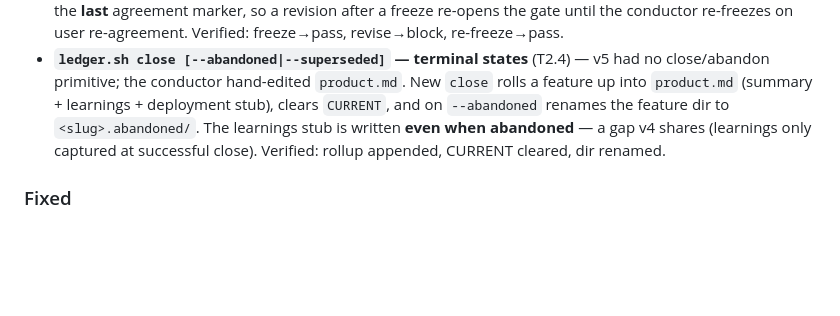
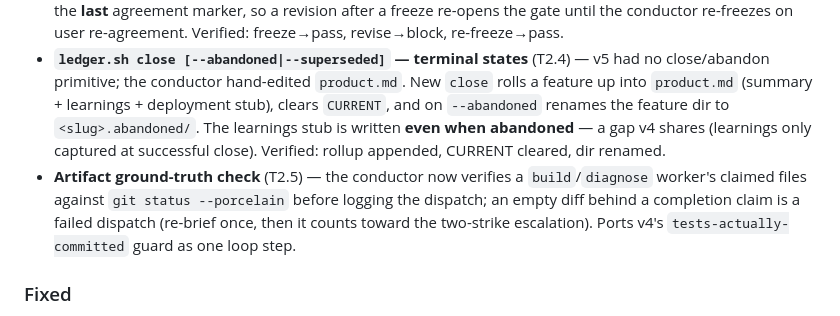
Before and after one commit to devjarus/coding-agent, a Markdown page: CHANGELOG.md, the part around the change. Rendered like a GitHub page; blank space fills up the shorter version.

```diff
--- a/CHANGELOG.md
+++ b/CHANGELOG.md
@@ -15,6 +15,7 @@ Phase 1 made v5 correct; Phase 2 makes it complete — porting the three v4 capa
 - **Two-strike escalation** (T2.2) — the conductor had no retry cap: a persistently blocking gate could loop forever. Added an Escalation section to `v5/agents/conductor.md` — if the same gate blocks twice with **no new evidence id** between runs, stop dispatching, log the escalation to the ledger, and surface both block reasons + options (take over / revise intent / abandon) to the user; wait for them. A re-dispatch that produced fresh evidence (even still-failing) counts as progress and resets the strike.
 - **`ledger.sh revise` — redirect mechanics** (T2.3) — a mid-feature requirement change had no mechanism: once `framed?` was frozen it passed forever, so v5's documented "revision re-opens `framed?`" was impossible. New `revise <section> "<why>"` appends a `> revision @<ts>` marker; `framed.sh` now checks the **last** agreement marker, so a revision after a freeze re-opens the gate until the conductor re-freezes on user re-agreement. Verified: freeze→pass, revise→block, re-freeze→pass.
 - **`ledger.sh close [--abandoned|--superseded]` — terminal states** (T2.4) — v5 had no close/abandon primitive; the conductor hand-edited `product.md`. New `close` rolls a feature up into `product.md` (summary + learnings + deployment stub), clears `CURRENT`, and on `--abandoned` renames the feature dir to `<slug>.abandoned/`. The learnings stub is written **even when abandoned** — a gap v4 shares (learnings only captured at successful close). Verified: rollup appended, CURRENT cleared, dir renamed.
+- **Artifact ground-truth check** (T2.5) — the conductor now verifies a `build`/`diagnose` worker's claimed files against `git status --porcelain` before logging the dispatch; an empty diff behind a completion claim is a failed dispatch (re-brief once, then it counts toward the two-strike escalation). Ports v4's `tests-actually-committed` guard as one loop step.
 
 ### Fixed
 
```
Also changed, not shown: v5/PLAN.md (+1 -1 lines), v5/agents/conductor.md (+4 -3 lines).
